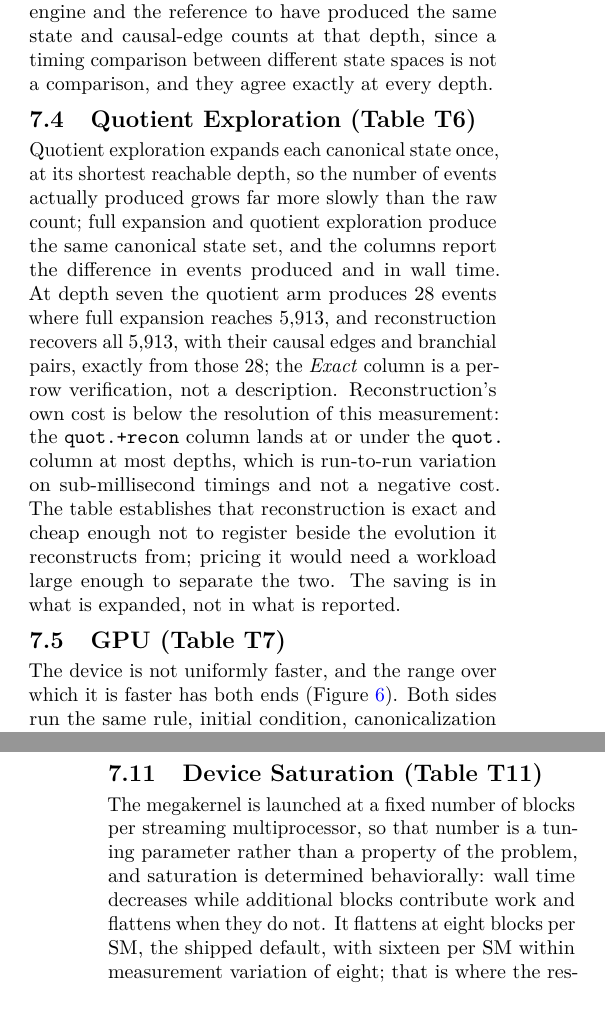
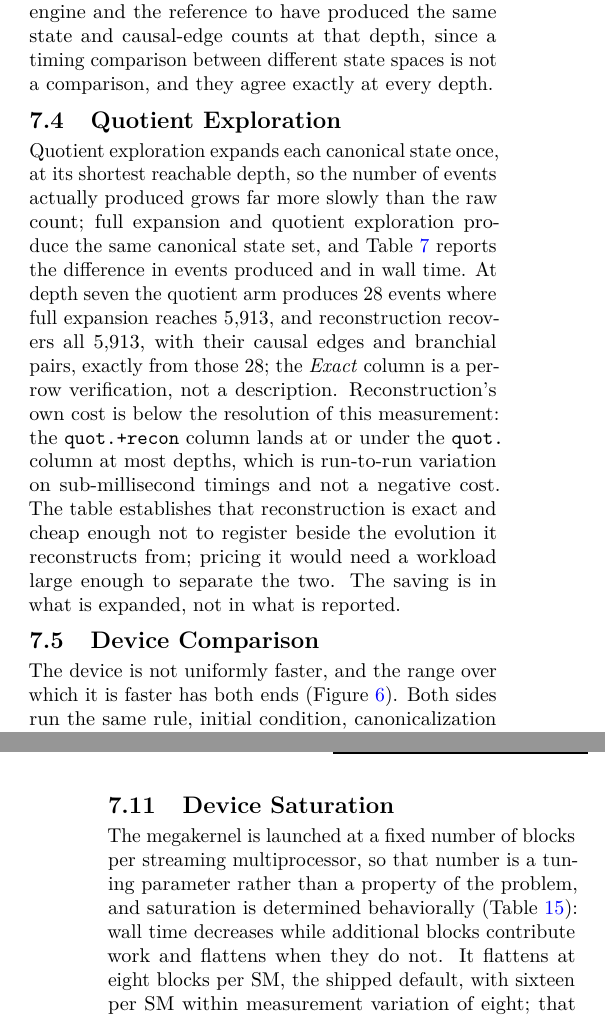
Before and after one commit to WolframInstitute/HypergraphRewritingEngine, a LaTeX paper (paper/main.tex, which reads paper/sections/07-experimental-evaluation.tex): two parts of the columns of pages 15 and 22 of 34, joined at a grey line, cut so that both start at the same text. Compiled offline with pdfLaTeX.

Commit message:
paper: headings name their subject, tables are cited in the prose, and the intro states intractability
No heading names a table: the parentheticals are gone from all ten
evaluation subsections, and each section whose heading was the table's
only mention now cites it in its first sentences, the standard form the
rest of the paper already uses. The introduction frames the existing
implementation's cost as rendering deep exploration intractable in time
and memory, quoting the deep row through the macros so the sentence
moves with the table.

```diff
--- a/paper/sections/07-experimental-evaluation.tex
+++ b/paper/sections/07-experimental-evaluation.tex
@@ -138,11 +139,11 @@ behind the \emph{Counts agree} column and is not timed.}
 \input{tables/t2_speedup}
 \end{table*}
 
-\subsection{Quotient Exploration (Table T6)}
+\subsection{Quotient Exploration}
 Quotient exploration expands each canonical state once, at its shortest reachable depth, so the
 number of events actually produced grows far more slowly than the raw count; full expansion and
-quotient exploration produce the same canonical state set, and the columns report the difference
-in events produced and in wall time. At depth seven the quotient arm produces $28$ events where
+quotient exploration produce the same canonical state set, and Table~\ref{tab:t6-quotient}
+reports the difference in events produced and in wall time. At depth seven the quotient arm produces $28$ events where
 full expansion reaches $5{,}913$, and reconstruction recovers all $5{,}913$, with their causal
 edges and branchial pairs, exactly from those $28$; the \emph{Exact} column is a per-row
 verification, not a description. Reconstruction's own cost is below the resolution of this
@@ -196,7 +197,7 @@ measurement.}
 \label{fig:gpu}
 \end{figure}
 
-\subsection{GPU (Table T7)}
+\subsection{Device Comparison}
 The device is not uniformly faster, and the range over which it is faster has both ends
 (Figure~\ref{fig:gpu}). Both sides run the same rule, initial condition, canonicalization mode
 and exploration strategy, and report medians from a single session on the machine in the
@@ -575,11 +576,11 @@ thread count, from \texttt{getrusage}.}
 \input{tables/t13_thread_memory}
 \end{table*}
 
-\subsection{Device Saturation (Table T11)}
+\subsection{Device Saturation}
 The megakernel is launched at a fixed number of blocks per streaming multiprocessor, so that
 number is a tuning parameter rather than a property of the problem, and saturation is determined
-behaviorally: wall time decreases while additional blocks contribute work and flattens when they
-do not. It flattens at eight blocks per SM, the shipped default, with sixteen per SM within
+behaviorally (Table~\ref{tab:t11-saturation}): wall time decreases while additional blocks
+contribute work and flattens when they do not. It flattens at eight blocks per SM, the shipped default, with sixteen per SM within
 measurement variation of eight; that is where the resident frontier stops being the limit. The
 table's final column is the driver's peak SM-busy reading during the run. It
 is an upper bound on utilisation and not an occupancy figure, since the counter reports whether
```
Also changed, not shown: paper/sections/01-introduction.tex (+1 -1 lines), paper/main.pdf, paper/sections/07-experimental-evaluation.tex (24 more changed lines).
